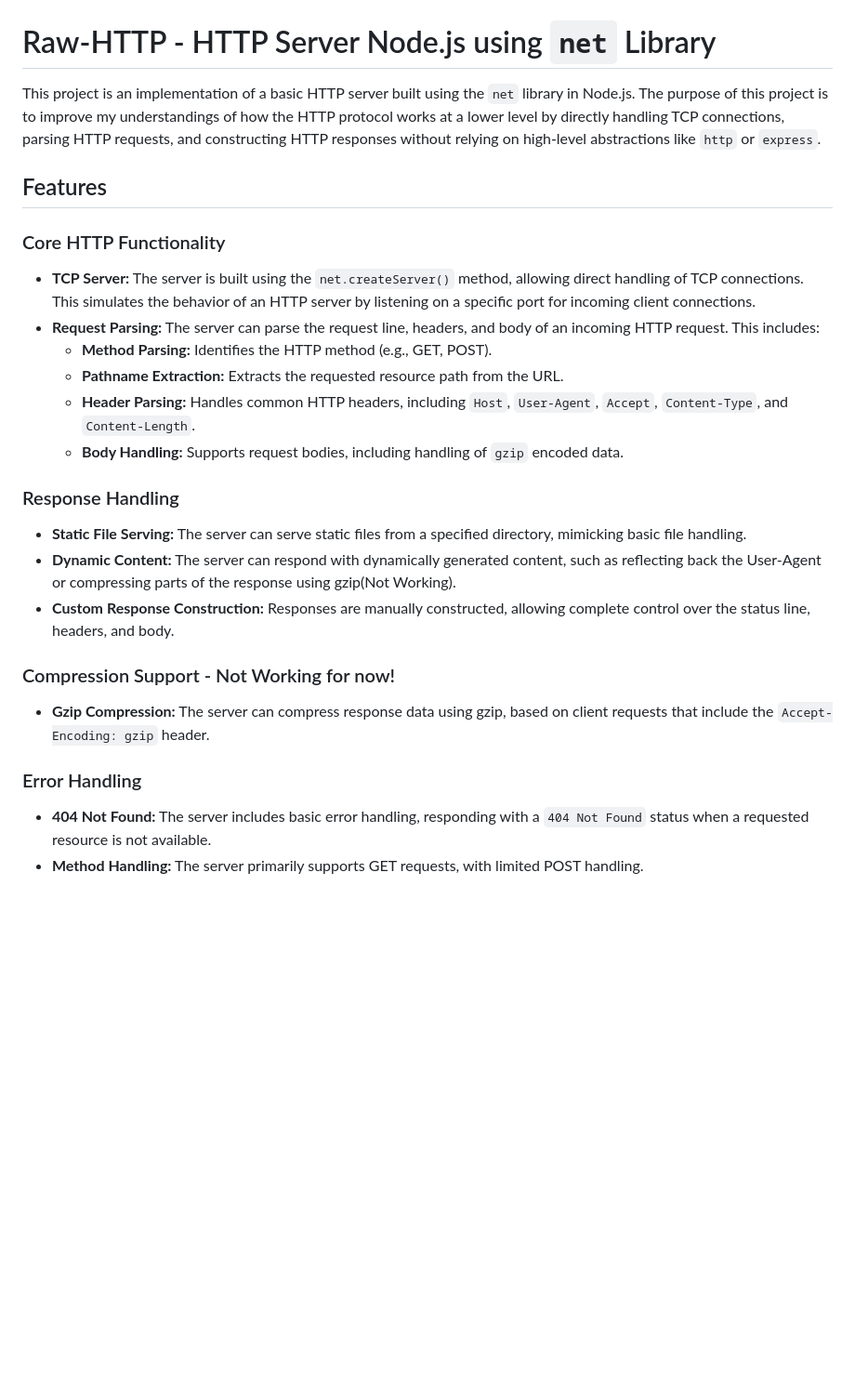
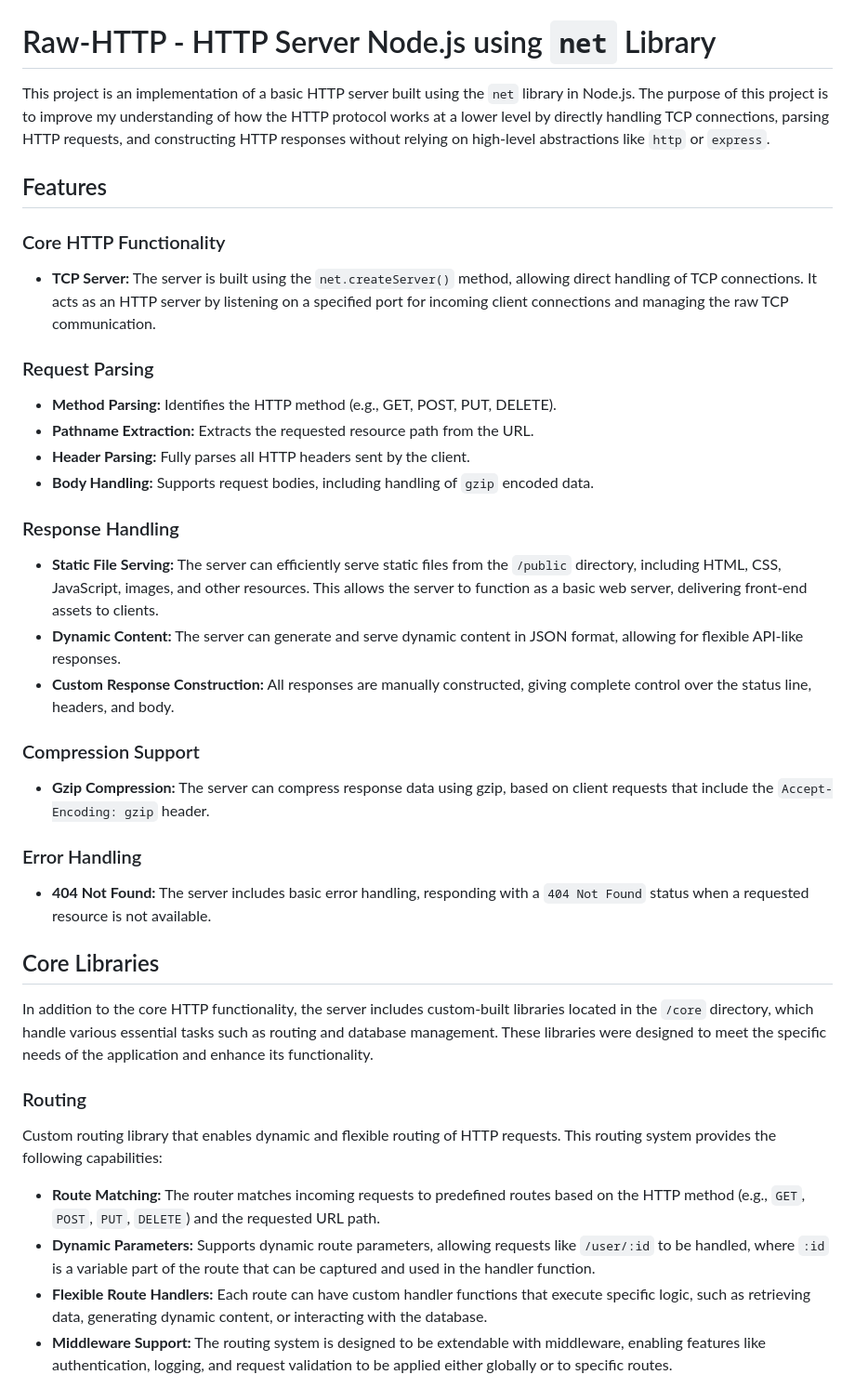
Before and after one commit to PetarIvanov01/Raw-HTTP, a Markdown page: README.md, the part around one of its changes. Shown at 93% size. Rendered like a GitHub page; blank space fills up the shorter version.

```diff
--- a/README.md
+++ b/README.md
@@ -1,29 +1,44 @@
 # Raw-HTTP - HTTP Server Node.js using `net` Library
 
-This project is an implementation of a basic HTTP server built using the `net` library in Node.js. The purpose of this project is to improve my understandings of how the HTTP protocol works at a lower level by directly handling TCP connections, parsing HTTP requests, and constructing HTTP responses without relying on high-level abstractions like `http` or `express`.
+This project is an implementation of a basic HTTP server built using the `net` library in Node.js. The purpose of this project is to improve my understanding of how the HTTP protocol works at a lower level by directly handling TCP connections, parsing HTTP requests, and constructing HTTP responses without relying on high-level abstractions like `http` or `express`.
 
 ## Features
 
 ### Core HTTP Functionality
 
-- **TCP Server:** The server is built using the `net.createServer()` method, allowing direct handling of TCP connections. This simulates the behavior of an HTTP server by listening on a specific port for incoming client connections.
-- **Request Parsing:** The server can parse the request line, headers, and body of an incoming HTTP request. This includes:
-  - **Method Parsing:** Identifies the HTTP method (e.g., GET, POST).
-  - **Pathname Extraction:** Extracts the requested resource path from the URL.
-  - **Header Parsing:** Handles common HTTP headers, including `Host`, `User-Agent`, `Accept`, `Content-Type`, and `Content-Length`.
-  - **Body Handling:** Supports request bodies, including handling of `gzip` encoded data.
+- **TCP Server:** The server is built using the `net.createServer()` method, allowing direct handling of TCP connections. It acts as an HTTP server by listening on a specified port for incoming client connections and managing the raw TCP communication.
+
+### Request Parsing
+
+- **Method Parsing:** Identifies the HTTP method (e.g., GET, POST, PUT, DELETE).
+- **Pathname Extraction:** Extracts the requested resource path from the URL.
+- **Header Parsing:** Fully parses all HTTP headers sent by the client.
+- **Body Handling:** Supports request bodies, including handling of `gzip` encoded data.
 
 ### Response Handling
 
-- **Static File Serving:** The server can serve static files from a specified directory, mimicking basic file handling.
-- **Dynamic Content:** The server can respond with dynamically generated content, such as reflecting back the User-Agent or compressing parts of the response using gzip(Not Working).
-- **Custom Response Construction:** Responses are manually constructed, allowing complete control over the status line, headers, and body.
+- **Static File Serving:** The server can efficiently serve static files from the `/public` directory, including HTML, CSS, JavaScript, images, and other resources. This allows the server to function as a basic web server, delivering front-end assets to clients.
+- **Dynamic Content:** The server can generate and serve dynamic content in JSON format, allowing for flexible API-like responses.
+- **Custom Response Construction:** All responses are manually constructed, giving complete control over the status line, headers, and body.
 
-### Compression Support - Not Working for now!
+### Compression Support
 
 - **Gzip Compression:** The server can compress response data using gzip, based on client requests that include the `Accept-Encoding: gzip` header.
 
 ### Error Handling
 
 - **404 Not Found:** The server includes basic error handling, responding with a `404 Not Found` status when a requested resource is not available.
-- **Method Handling:** The server primarily supports GET requests, with limited POST handling.
+
+## Core Libraries
+
+In addition to the core HTTP functionality, the server includes custom-built libraries located in the `/core` directory, which handle various essential tasks such as routing and database management. These libraries were designed to meet the specific needs of the application and enhance its functionality.
+
+### Routing
+
+Custom routing library that enables dynamic and flexible routing of HTTP requests. This routing system provides the following capabilities:
+
+- **Route Matching:** The router matches incoming requests to predefined routes based on the HTTP method (e.g., `GET`, `POST`, `PUT`, `DELETE`) and the requested URL path.
+- **Dynamic Parameters:** Supports dynamic route parameters, allowing requests like `/user/:id` to be handled, where `:id` is a variable part of the route that can be captured and used in the handler function.
+- **Flexible Route Handlers:** Each route can have custom handler functions that execute specific logic, such as retrieving data, generating dynamic content, or interacting with the database.
+- **Middleware Support:** The routing system is designed to be extendable with middleware, enabling features like authentication, logging, and request validation to be applied either globally or to specific routes.
+
```
Also changed, not shown: other parts of README.md (+36 -23 lines).
